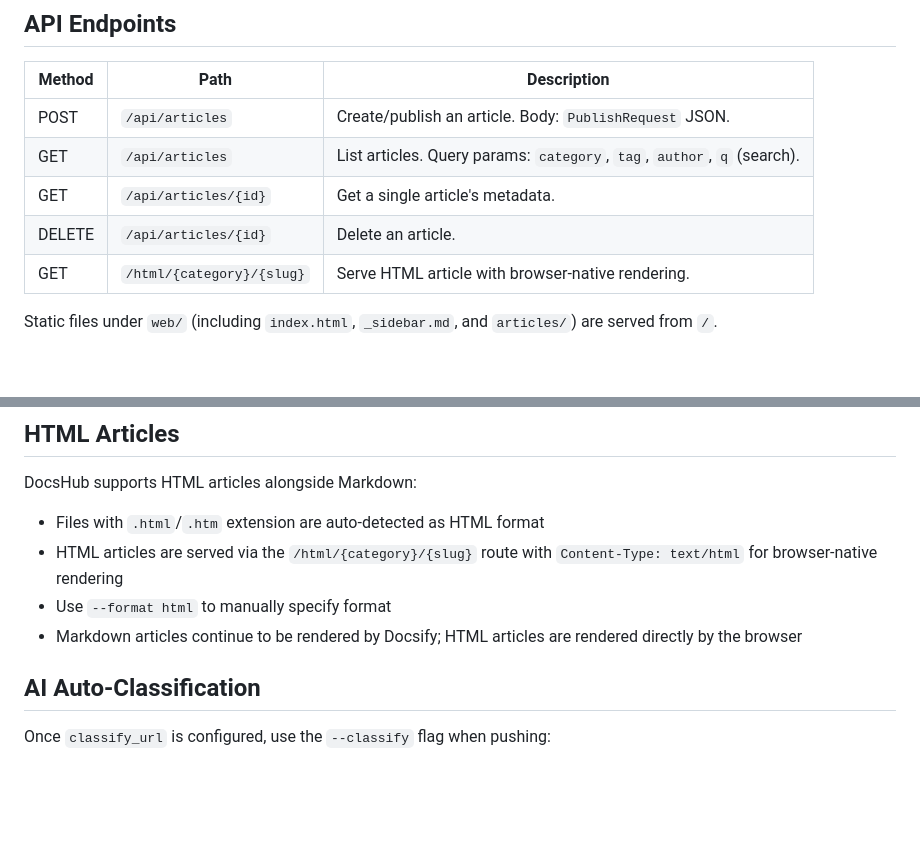
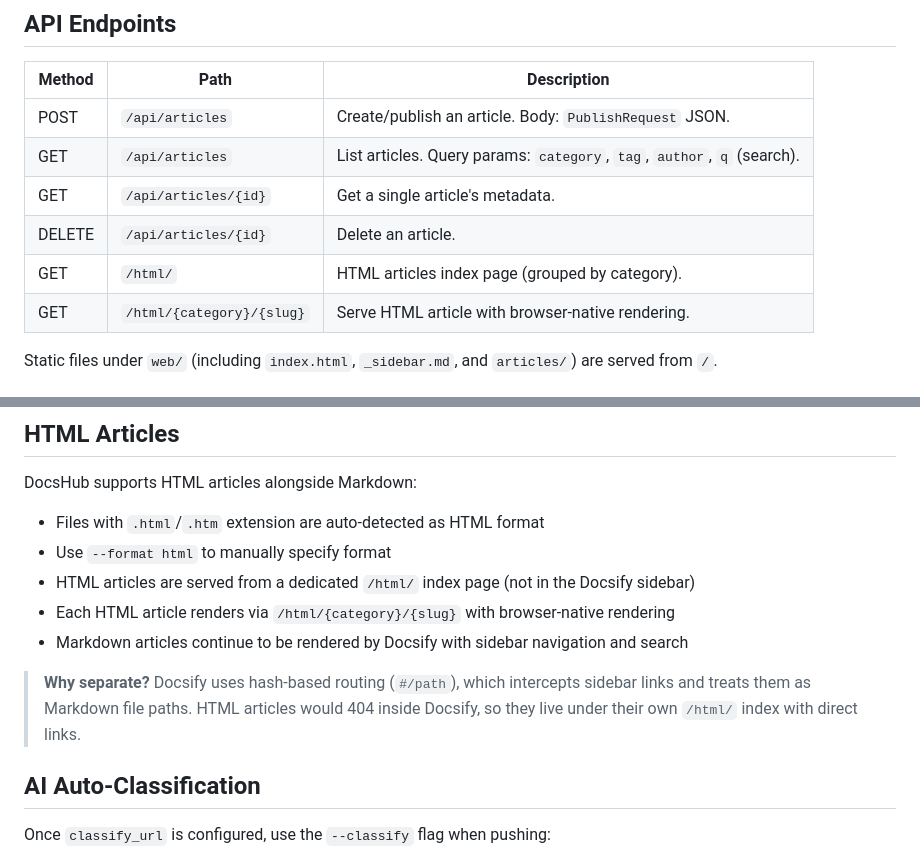
Before and after one commit to radial-hks/docshub, a Markdown page: README.md, 2 parts joined by grey strips. Drawn GitHub-style; blank space fills up the shorter version.

```diff
--- a/README.md
+++ b/README.md
@@ -140,6 +140,7 @@ Start the DocsHub server.
 | GET | `/api/articles` | List articles. Query params: `category`, `tag`, `author`, `q` (search). |
 | GET | `/api/articles/{id}` | Get a single article's metadata. |
 | DELETE | `/api/articles/{id}` | Delete an article. |
+| GET | `/html/` | HTML articles index page (grouped by category). |
 | GET | `/html/{category}/{slug}` | Serve HTML article with browser-native rendering. |
 
 Static files under `web/` (including `index.html`, `_sidebar.md`, and `articles/`) are served from `/`.
@@ -193,9 +194,12 @@ Any field can be overridden by CLI flags.
 DocsHub supports HTML articles alongside Markdown:
 
 - Files with `.html`/`.htm` extension are auto-detected as HTML format
-- HTML articles are served via the `/html/{category}/{slug}` route with `Content-Type: text/html` for browser-native rendering
 - Use `--format html` to manually specify format
-- Markdown articles continue to be rendered by Docsify; HTML articles are rendered directly by the browser
+- HTML articles are served from a dedicated `/html/` index page (not in the Docsify sidebar)
+- Each HTML article renders via `/html/{category}/{slug}` with browser-native rendering
+- Markdown articles continue to be rendered by Docsify with sidebar navigation and search
+
+> **Why separate?** Docsify uses hash-based routing (`#/path`), which intercepts sidebar links and treats them as Markdown file paths. HTML articles would 404 inside Docsify, so they live under their own `/html/` index with direct links.
 
 ## AI Auto-Classification
 
```
Also changed, not shown: README_zh.md (+6 -2 lines).
